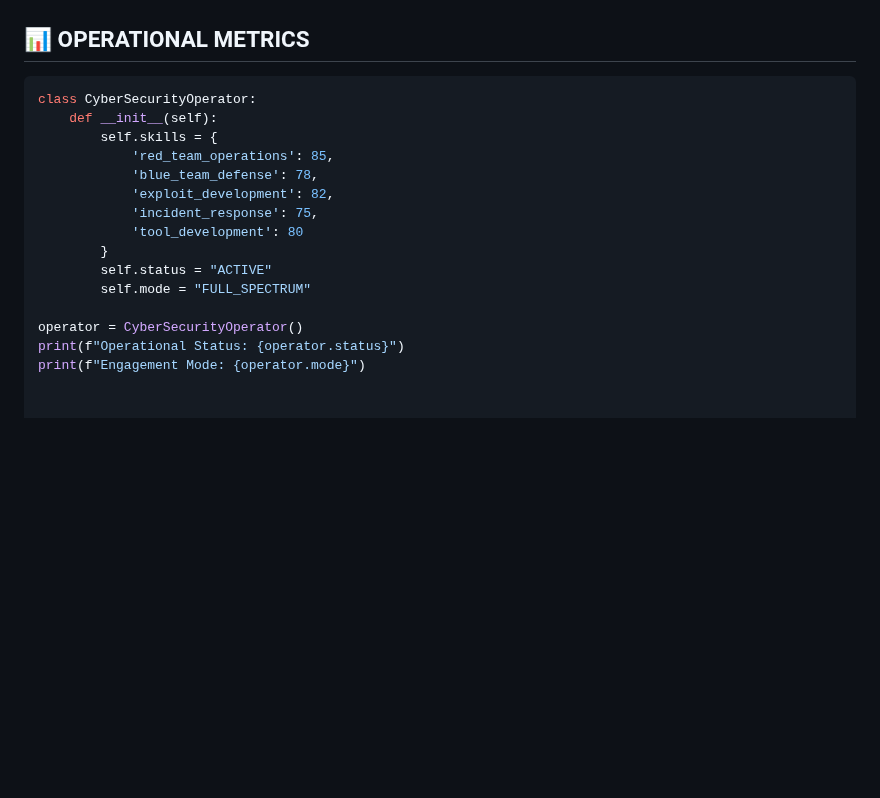
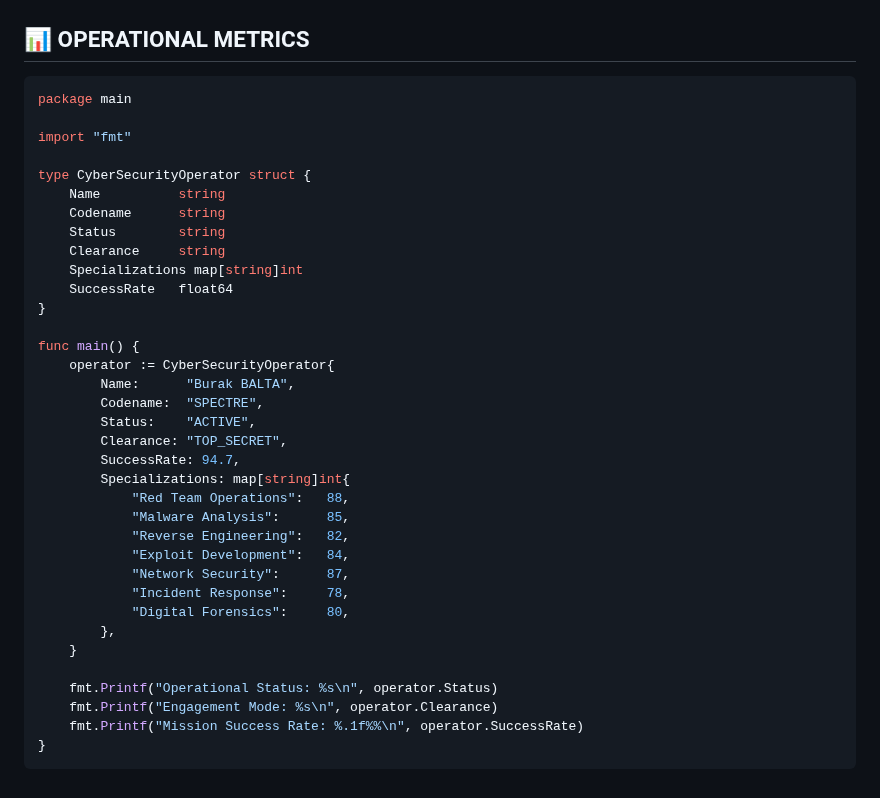
Before and after one commit to burakcanbalta/burakcanbalta, a Markdown page: README.md, the part around the change. GitHub-like rendering; blank space fills up the shorter version.

````diff
--- a/README.md
+++ b/README.md
@@ -140,19 +140,40 @@
 
 ## 📊 OPERATIONAL METRICS
 
-```python
-class CyberSecurityOperator:
-    def __init__(self):
-        self.skills = {
-            'red_team_operations': 85,
-            'blue_team_defense': 78,
-            'exploit_development': 82,
-            'incident_response': 75,
-            'tool_development': 80
-        }
-        self.status = "ACTIVE"
-        self.mode = "FULL_SPECTRUM"
+```go
+package main
 
-operator = CyberSecurityOperator()
-print(f"Operational Status: {operator.status}")
-print(f"Engagement Mode: {operator.mode}")
+import "fmt"
+
+type CyberSecurityOperator struct {
+    Name          string
+    Codename      string
+    Status        string
+    Clearance     string
+    Specializations map[string]int
+    SuccessRate   float64
+}
+
+func main() {
+    operator := CyberSecurityOperator{
+        Name:      "Burak BALTA",
+        Codename:  "SPECTRE",
+        Status:    "ACTIVE",
+        Clearance: "TOP_SECRET",
+        SuccessRate: 94.7,
+        Specializations: map[string]int{
+            "Red Team Operations":   88,
+            "Malware Analysis":      85,
+            "Reverse Engineering":   82,
+            "Exploit Development":   84,
+            "Network Security":      87,
+            "Incident Response":     78,
+            "Digital Forensics":     80,
+        },
+    }
+
+    fmt.Printf("Operational Status: %s\n", operator.Status)
+    fmt.Printf("Engagement Mode: %s\n", operator.Clearance)
+    fmt.Printf("Mission Success Rate: %.1f%%\n", operator.SuccessRate)
+}
+```
````
